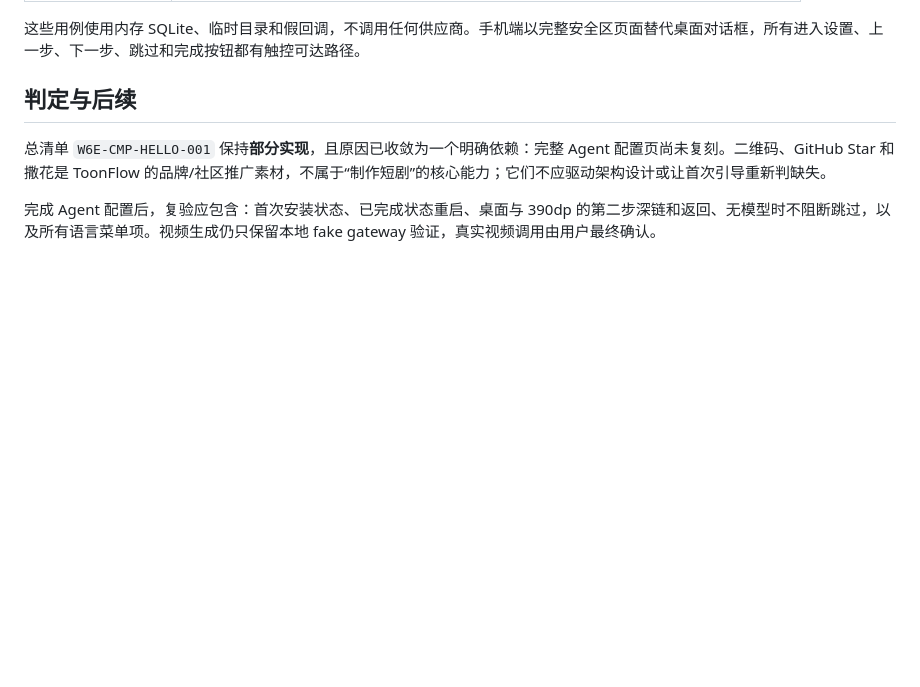
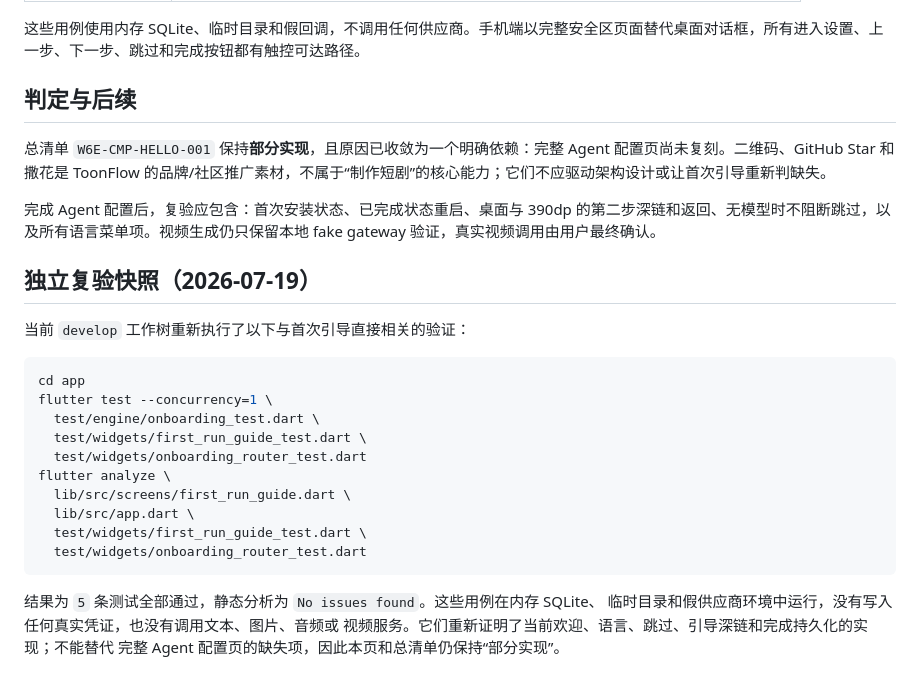
Before and after one commit to luuuuke88/dramaflow, a Markdown page: docs/parity/first-run-guide-matrix.md, the part around the change. Drawn GitHub-style; blank space fills up the shorter version.

Commit message:
docs(parity): refresh onboarding evidence

````diff
--- a/docs/parity/first-run-guide-matrix.md
+++ b/docs/parity/first-run-guide-matrix.md
@@ -48,3 +48,25 @@ ToonFlow 点击第二步会令 `settingStore.activeMenu='agentConfog'`。该页
 总清单 `W6E-CMP-HELLO-001` 保持**部分实现**，且原因已收敛为一个明确依赖：完整 Agent 配置页尚未复刻。二维码、GitHub Star 和撒花是 ToonFlow 的品牌/社区推广素材，不属于“制作短剧”的核心能力；它们不应驱动架构设计或让首次引导重新判缺失。
 
 完成 Agent 配置后，复验应包含：首次安装状态、已完成状态重启、桌面与 390dp 的第二步深链和返回、无模型时不阻断跳过，以及所有语言菜单项。视频生成仍只保留本地 fake gateway 验证，真实视频调用由用户最终确认。
+
+## 独立复验快照（2026-07-19）
+
+当前 `develop` 工作树重新执行了以下与首次引导直接相关的验证：
+
+```bash
+cd app
+flutter test --concurrency=1 \
+  test/engine/onboarding_test.dart \
+  test/widgets/first_run_guide_test.dart \
+  test/widgets/onboarding_router_test.dart
+flutter analyze \
+  lib/src/screens/first_run_guide.dart \
+  lib/src/app.dart \
+  test/widgets/first_run_guide_test.dart \
+  test/widgets/onboarding_router_test.dart
+```
+
+结果为 `5` 条测试全部通过，静态分析为 `No issues found`。这些用例在内存 SQLite、
+临时目录和假供应商环境中运行，没有写入任何真实凭证，也没有调用文本、图片、音频或
+视频服务。它们重新证明了当前欢迎、语言、跳过、引导深链和完成持久化的实现；不能替代
+完整 Agent 配置页的缺失项，因此本页和总清单仍保持“部分实现”。
````
